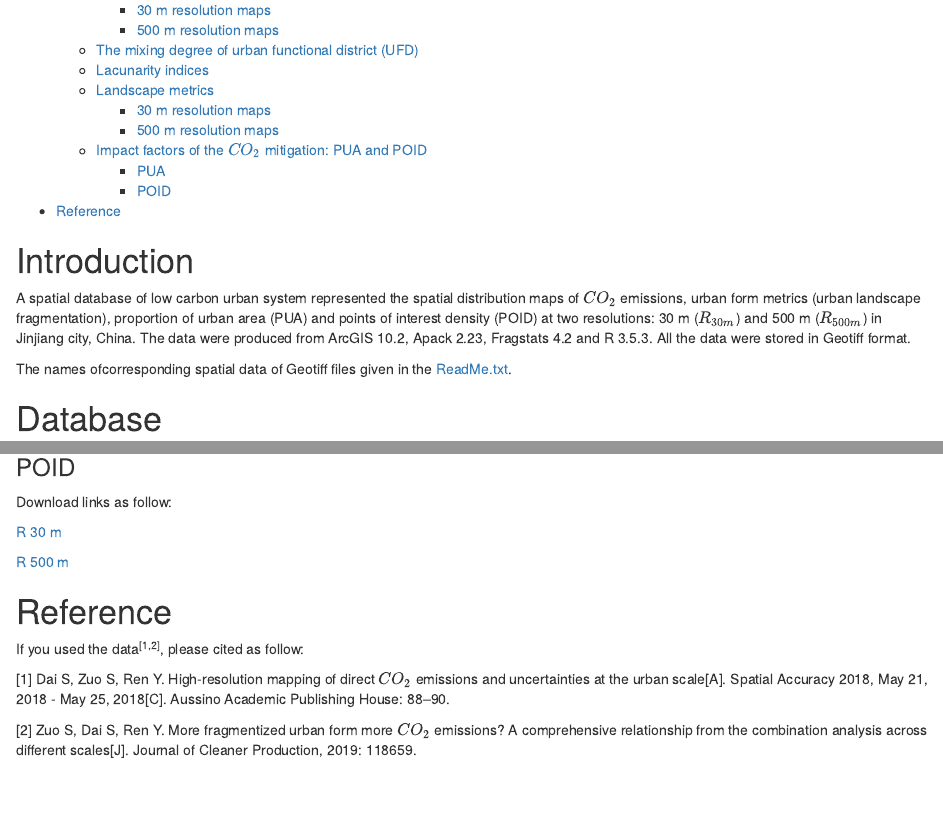
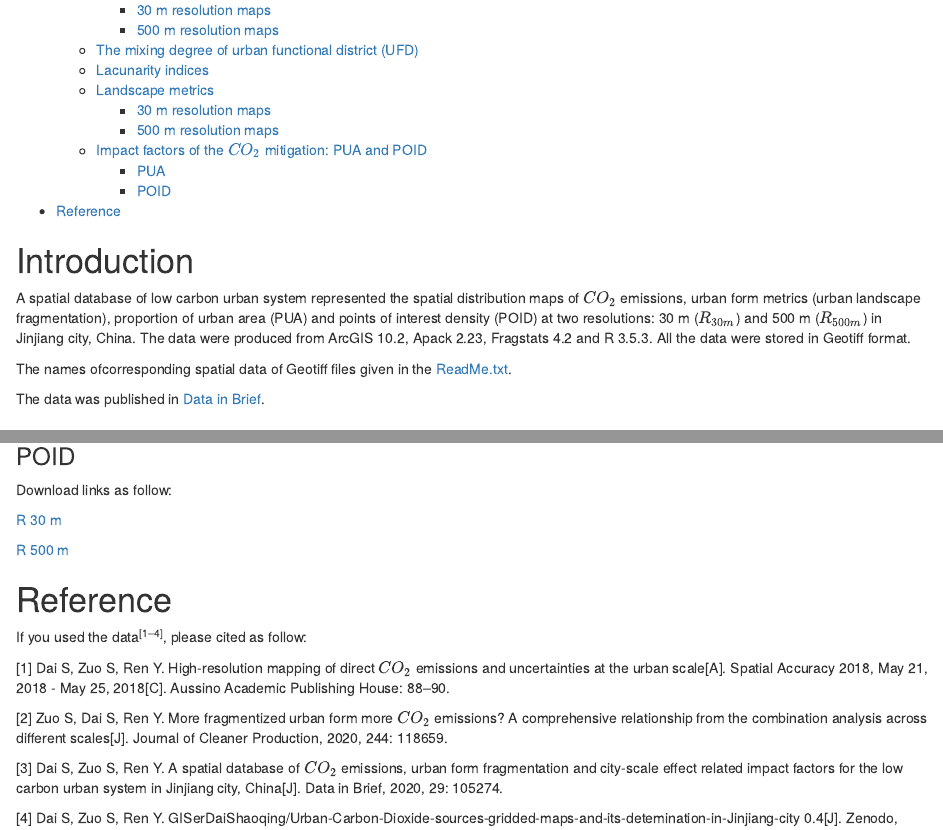
Before and after one commit to GISerDaiShaoqing/Urban-Carbon-Dioxide-sources-gridded-maps-and-its-detemination-in-Jinjiang-city, an R Markdown document (presentation/DIBdata.Rmd): the page in a window 1100 px wide, from 230 px down, and a second part further down, joined at a grey line. The pictures show the output file presentation/DIBdata.nb.html that the author committed with the source, opened offline.

Commit message:
Update 20200228

```diff
--- a/presentation/CEMU.bib
+++ b/presentation/CEMU.bib
@@ -9,12 +9,32 @@
 }
 
 @article{ZUO2019118659,
-title = "More fragmentized urban form more $CO_2$ emissions? A comprehensive relationship from the combination analysis across different scales",
-journal = "Journal of Cleaner Production",
-pages = "118659",
-year = "2019",
-issn = "0959-6526",
-doi = "https://doi.org/10.1016/j.jclepro.2019.118659",
-url = "http://www.sciencedirect.com/science/article/pii/S0959652619335292",
-author = "Shudi Zuo and Shaoqing Dai and Yin Ren"
+   author = {Shudi Zuo and Shaoqing Dai and Yin Ren},
+   title = {More fragmentized urban form more $CO_2$ emissions? A comprehensive relationship from the combination analysis across different scales},
+   journal = {Journal of Cleaner Production},
+   volume = {244},
+   pages = {118659},
+   year = {2020},
+   doi = {10.1016/j.jclepro.2019.118659}
 }
+
+@article{DAI2020105274,
+   author = {Shaoqing Dai and Shudi Zuo and Yin Ren},
+   title = {A spatial database of $CO_2$ emissions, urban form fragmentation and city-scale effect related impact factors for the low carbon urban system in Jinjiang city, China},
+   journal = {Data in Brief},
+   volume = {29},
+   pages = {105274},
+   year = {2020},
+   doi = {https://doi.org/10.1016/j.dib.2020.105274}
+}
+
+@dataset{shaoqing_dai_2019_3566073,
+  author = {Shaoqing Dai and Shudi Zuo and Yin Ren},
+  title = {{GISerDaiShaoqing/Urban-Carbon-Dioxide-sources-gridded-maps-and-its-detemination-in-Jinjiang-city 0.4}},
+  month = dec,
+  year = 2019,
+  publisher = {Zenodo},
+  version = {0.4},
+  doi = {10.5281/zenodo.3566072},
+  url = {https://doi.org/10.5281/zenodo.3566072}
+}
--- a/presentation/DIBdata.Rmd
+++ b/presentation/DIBdata.Rmd
@@ -16,6 +16,8 @@ bibliography: CEMU.bib
 A spatial database of low carbon urban system represented the spatial distribution maps of $CO_2$ emissions, urban form metrics (urban landscape fragmentation), proportion of urban area (PUA) and points of interest density (POID) at two resolutions: 30 m ($R_{30m}$) and 500 m ($R_{500m}$) in Jinjiang city, China. The data were produced from ArcGIS 10.2, Apack 2.23, Fragstats 4.2 and R 3.5.3. All the data were stored in Geotiff format.
 
 The names ofcorresponding spatial data of Geotiff files given in the [ReadMe.txt](http://science.gisersqdai.top/DIB/DataDescription.txt).
+
+The data was published in [Data in Brief](https://doi.org/10.1016/j.dib.2020.105274).
 
 # Database
 
```
Also changed, not shown: README.md, paper/Dai_et_al-DIB-2020.pdf (added), presentation/DIBdata.nb.html, presentation/CEMU.bib (2 more changed lines), presentation/DIBdata.Rmd (2 more changed lines), 1 other file.
